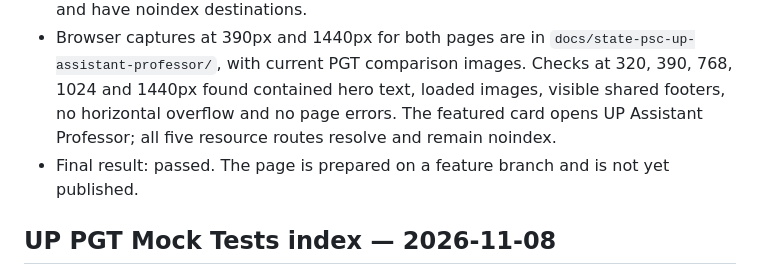
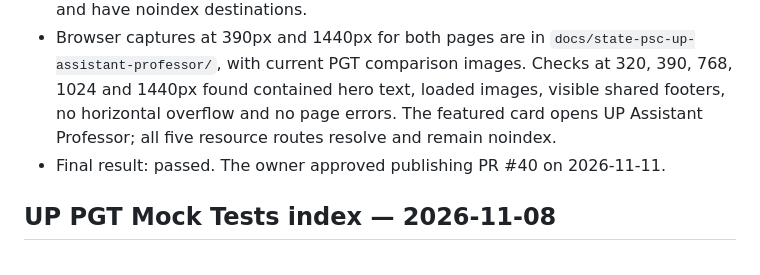
Before and after one commit to afsar069/akexplained-site, a Markdown page: design-qa.md, the part around the change. Rendered like a GitHub page.

```diff
--- a/design-qa.md
+++ b/design-qa.md
@@ -6,7 +6,7 @@ final result: passed
 
 - Visual reference: the current PGT hub and UP PGT detail page. State PSC reuses their illustrated hero, typography, compact faded subpage hero, featured teal exam card, cream resource cards, content insets and default footer. Only UP Assistant Professor is active on the hub. All five resources are plainly marked Coming soon and have noindex destinations.
 - Browser captures at 390px and 1440px for both pages are in `docs/state-psc-up-assistant-professor/`, with current PGT comparison images. Checks at 320, 390, 768, 1024 and 1440px found contained hero text, loaded images, visible shared footers, no horizontal overflow and no page errors. The featured card opens UP Assistant Professor; all five resource routes resolve and remain noindex.
-- Final result: passed. The page is prepared on a feature branch and is not yet published.
+- Final result: passed. The owner approved publishing PR #40 on 2026-11-11.
 
 ## UP PGT Mock Tests index — 2026-11-08
 
```
Also changed, not shown: docs/accounts-status.md (+3 -3 lines).
